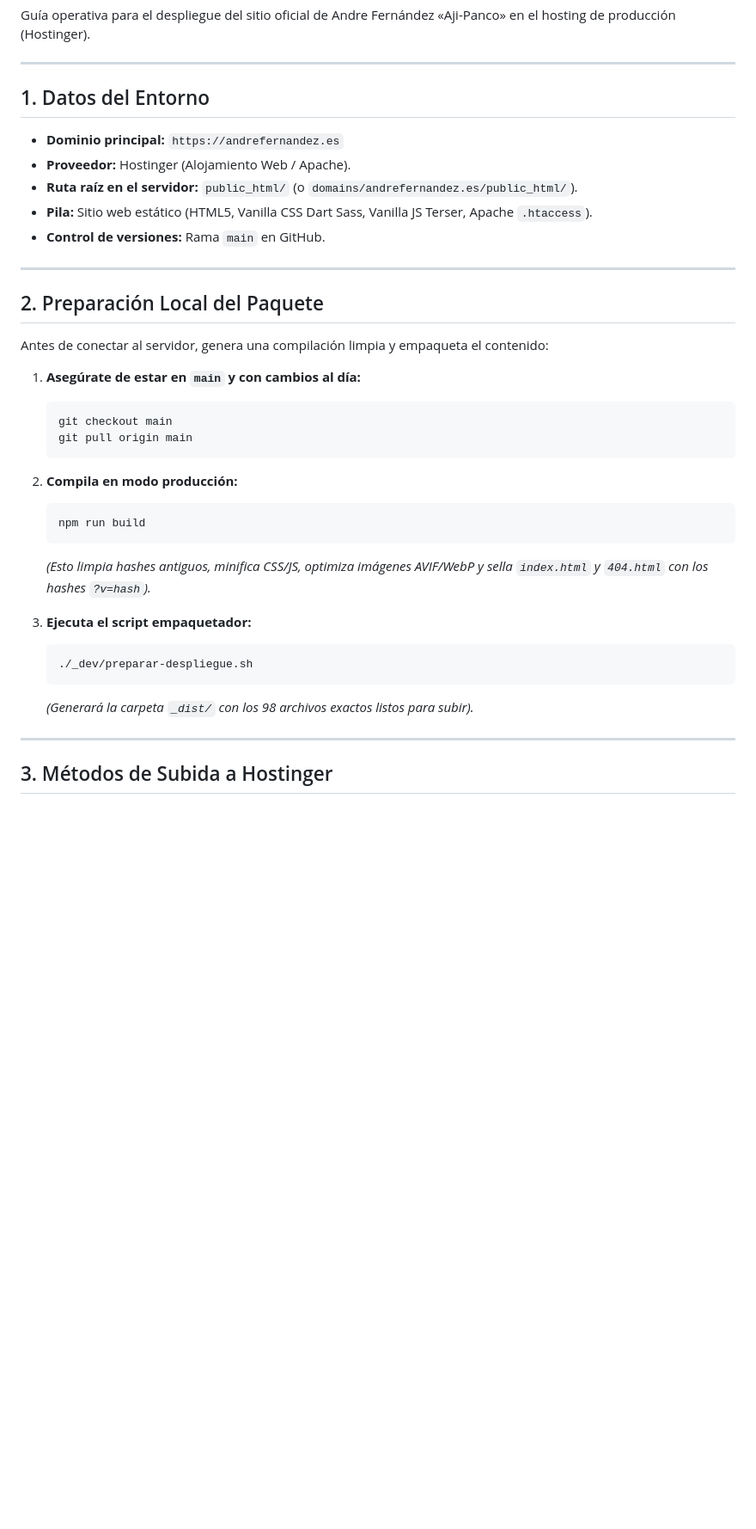
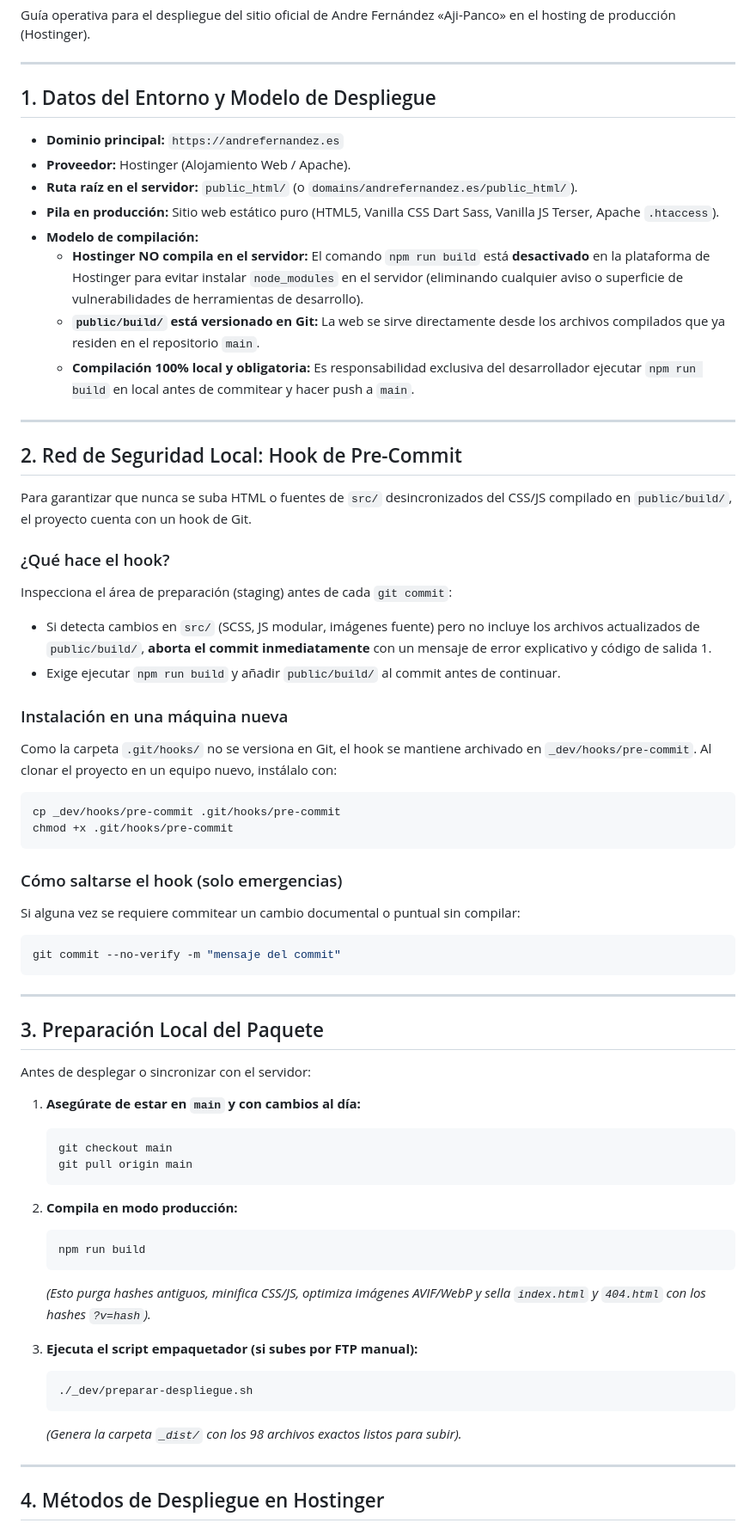
Before and after one commit to ricardo-mendez-saoprojects/AJI-PANCO, a Markdown page: docs/DESPLIEGUE.md, the part around one of its changes. Shown at 86% size. Drawn GitHub-style; blank space fills up the shorter version.

Commit message:
docs(despliegue): actualizar flujo sin compilacion en servidor y documentar hook

````diff
--- a/docs/DESPLIEGUE.md
+++ b/docs/DESPLIEGUE.md
@@ -4,19 +4,46 @@ Guía operativa para el despliegue del sitio oficial de Andre Fernández «Aji-P
 
 ---
 
-## 1. Datos del Entorno
+## 1. Datos del Entorno y Modelo de Despliegue
 
 - **Dominio principal:** `https://andrefernandez.es`
 - **Proveedor:** Hostinger (Alojamiento Web / Apache).
 - **Ruta raíz en el servidor:** `public_html/` (o `domains/andrefernandez.es/public_html/`).
-- **Pila:** Sitio web estático (HTML5, Vanilla CSS Dart Sass, Vanilla JS Terser, Apache `.htaccess`).
-- **Control de versiones:** Rama `main` en GitHub.
+- **Pila en producción:** Sitio web estático puro (HTML5, Vanilla CSS Dart Sass, Vanilla JS Terser, Apache `.htaccess`).
+- **Modelo de compilación:**
+  - **Hostinger NO compila en el servidor:** El comando `npm run build` está **desactivado** en la plataforma de Hostinger para evitar instalar `node_modules` en el servidor (eliminando cualquier aviso o superficie de vulnerabilidades de herramientas de desarrollo).
+  - **`public/build/` está versionado en Git:** La web se sirve directamente desde los archivos compilados que ya residen en el repositorio `main`.
+  - **Compilación 100% local y obligatoria:** Es responsabilidad exclusiva del desarrollador ejecutar `npm run build` en local antes de commitear y hacer push a `main`.
 
 ---
 
-## 2. Preparación Local del Paquete
+## 2. Red de Seguridad Local: Hook de Pre-Commit
 
-Antes de conectar al servidor, genera una compilación limpia y empaqueta el contenido:
+Para garantizar que nunca se suba HTML o fuentes de `src/` desincronizados del CSS/JS compilado en `public/build/`, el proyecto cuenta con un hook de Git.
+
+### ¿Qué hace el hook?
+Inspecciona el área de preparación (staging) antes de cada `git commit`:
+- Si detecta cambios en `src/` (SCSS, JS modular, imágenes fuente) pero no incluye los archivos actualizados de `public/build/`, **aborta el commit inmediatamente** con un mensaje de error explicativo y código de salida 1.
+- Exige ejecutar `npm run build` y añadir `public/build/` al commit antes de continuar.
+
+### Instalación en una máquina nueva
+Como la carpeta `.git/hooks/` no se versiona en Git, el hook se mantiene archivado en `_dev/hooks/pre-commit`. Al clonar el proyecto en un equipo nuevo, instálalo con:
+```bash
+cp _dev/hooks/pre-commit .git/hooks/pre-commit
+chmod +x .git/hooks/pre-commit
+```
+
+### Cómo saltarse el hook (solo emergencias)
+Si alguna vez se requiere commitear un cambio documental o puntual sin compilar:
+```bash
+git commit --no-verify -m "mensaje del commit"
+```
+
+---
+
+## 3. Preparación Local del Paquete
+
+Antes de desplegar o sincronizar con el servidor:
 
 1. **Asegúrate de estar en `main` y con cambios al día:**
    ```bash
@@ -28,15 +55,15 @@ Antes de conectar al servidor, genera una compilación limpia y empaqueta el con
    ```bash
    npm run build
    ```
-   *(Esto limpia hashes antiguos, minifica CSS/JS, optimiza imágenes AVIF/WebP y sella `index.html` y `404.html` con los hashes `?v=hash`).*
+   *(Esto purga hashes antiguos, minifica CSS/JS, optimiza imágenes AVIF/WebP y sella `index.html` y `404.html` con los hashes `?v=hash`).*
 
-3. **Ejecuta el script empaquetador:**
+3. **Ejecuta el script empaquetador (si subes por FTP manual):**
    ```bash
    ./_dev/preparar-despliegue.sh
    ```
-   *(Generará la carpeta `_dist/` con los 98 archivos exactos listos para subir).*
+   *(Genera la carpeta `_dist/` con los 98 archivos exactos listos para subir).*
 
 ---
 
-## 3. Métodos de Subida a Hostinger
+## 4. Métodos de Despliegue en Hostinger
 
````
Also changed, not shown: other parts of docs/DESPLIEGUE.md (+18 -15 lines).
